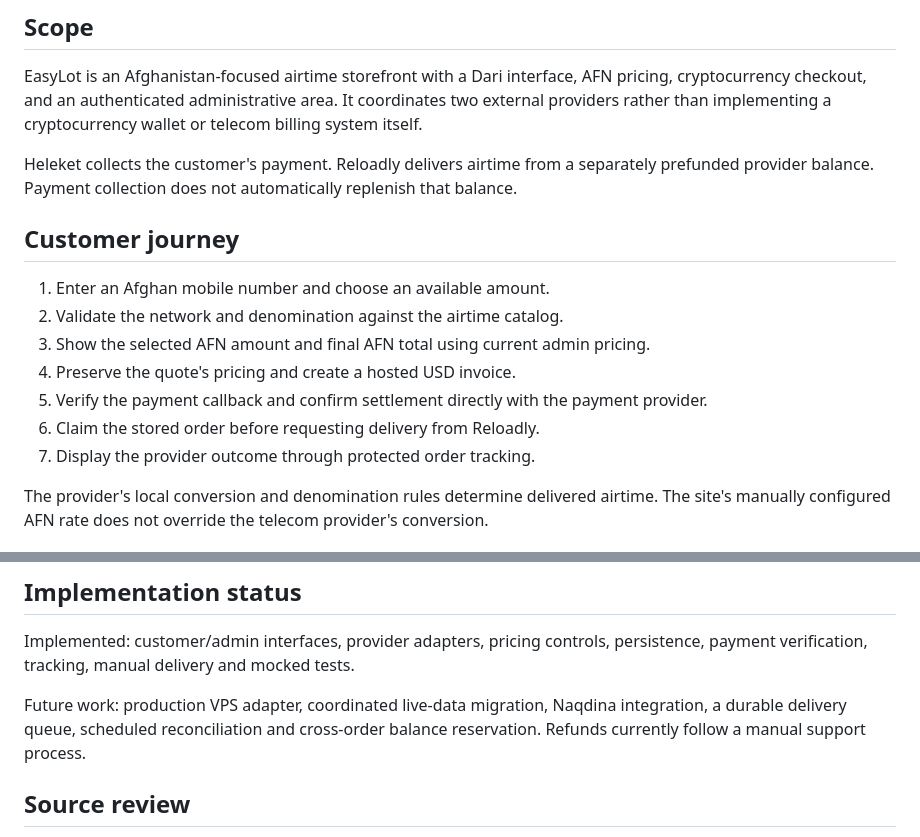
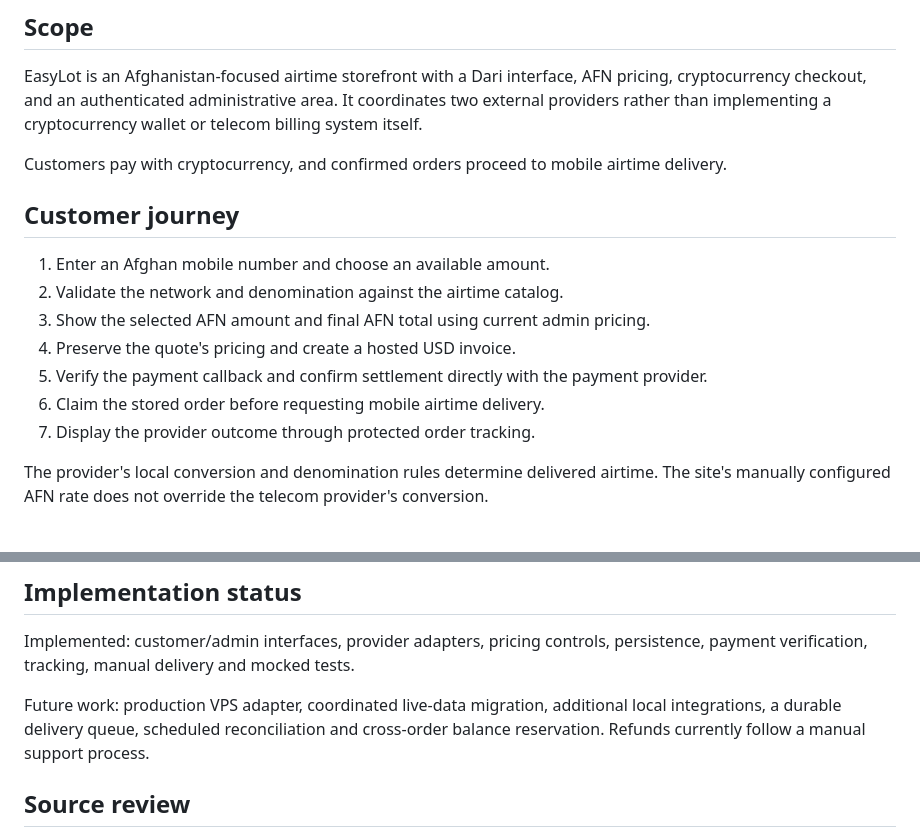
Before and after one commit to rizwanullahmuahed2-ui/easylot-showcase, a Markdown page: docs/PROJECT_OVERVIEW.md, 2 parts joined by grey strips. Drawn GitHub-style.

```diff
--- a/docs/PROJECT_OVERVIEW.md
+++ b/docs/PROJECT_OVERVIEW.md
@@ -4,7 +4,7 @@
 
 EasyLot is an Afghanistan-focused airtime storefront with a Dari interface, AFN pricing, cryptocurrency checkout, and an authenticated administrative area. It coordinates two external providers rather than implementing a cryptocurrency wallet or telecom billing system itself.
 
-Heleket collects the customer's payment. Reloadly delivers airtime from a separately prefunded provider balance. Payment collection does not automatically replenish that balance.
+Customers pay with cryptocurrency, and confirmed orders proceed to mobile airtime delivery.
 
 ## Customer journey
 
@@ -13,7 +13,7 @@ Heleket collects the customer's payment. Reloadly delivers airtime from a separa
 3. Show the selected AFN amount and final AFN total using current admin pricing.
 4. Preserve the quote's pricing and create a hosted USD invoice.
 5. Verify the payment callback and confirm settlement directly with the payment provider.
-6. Claim the stored order before requesting delivery from Reloadly.
+6. Claim the stored order before requesting mobile airtime delivery.
 7. Display the provider outcome through protected order tracking.
 
 The provider's local conversion and denomination rules determine delivered airtime. The site's manually configured AFN rate does not override the telecom provider's conversion.
@@ -48,7 +48,7 @@ The full test suite is available during private source review. No claim of indep
 
 Implemented: customer/admin interfaces, provider adapters, pricing controls, persistence, payment verification, tracking, manual delivery and mocked tests.
 
-Future work: production VPS adapter, coordinated live-data migration, Naqdina integration, a durable delivery queue, scheduled reconciliation and cross-order balance reservation. Refunds currently follow a manual support process.
+Future work: production VPS adapter, coordinated live-data migration, additional local integrations, a durable delivery queue, scheduled reconciliation and cross-order balance reservation. Refunds currently follow a manual support process.
 
 ## Source review
 
```
Also changed, not shown: README.fa.md (+2 -2 lines), README.md (+9 -16 lines).
